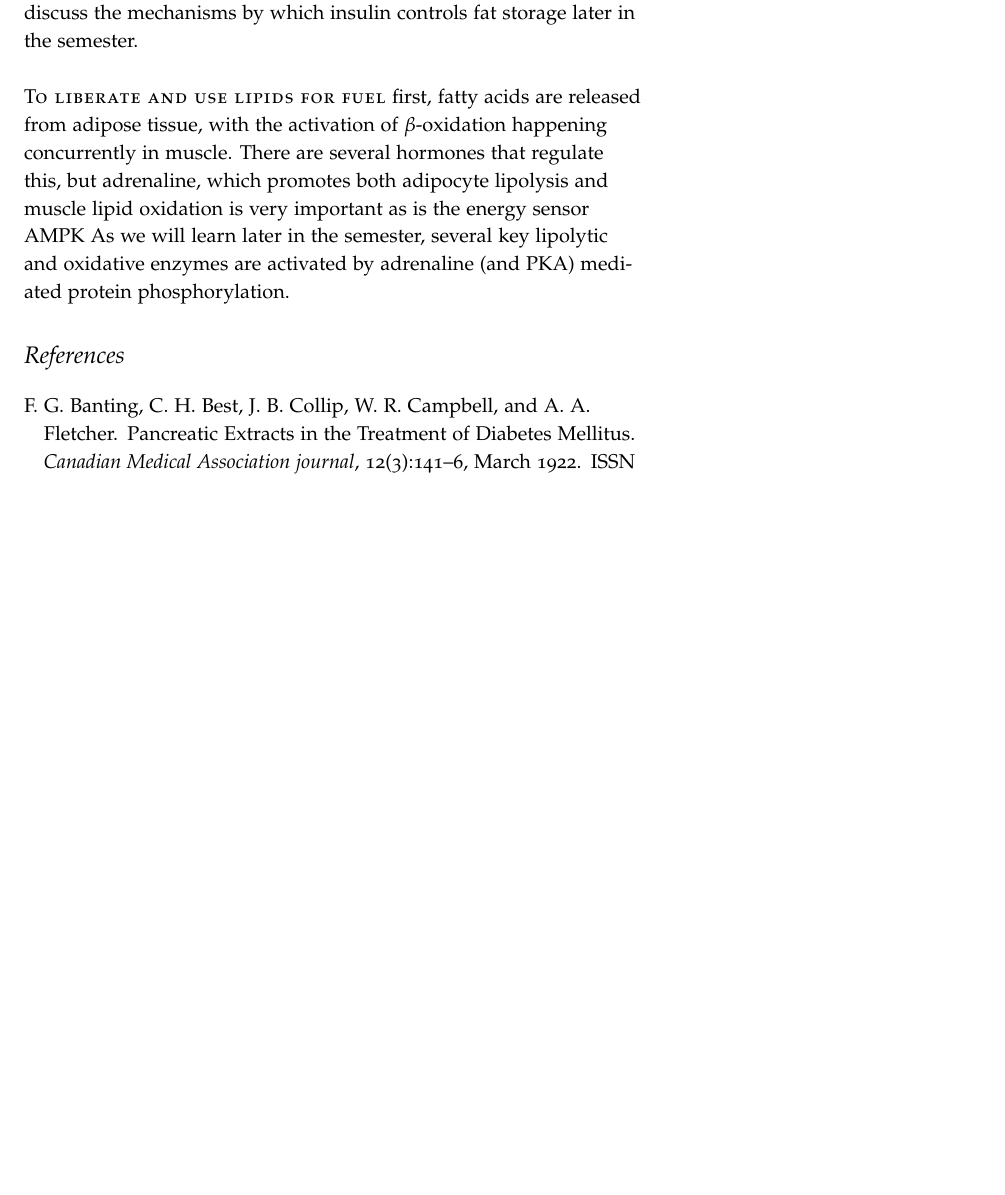
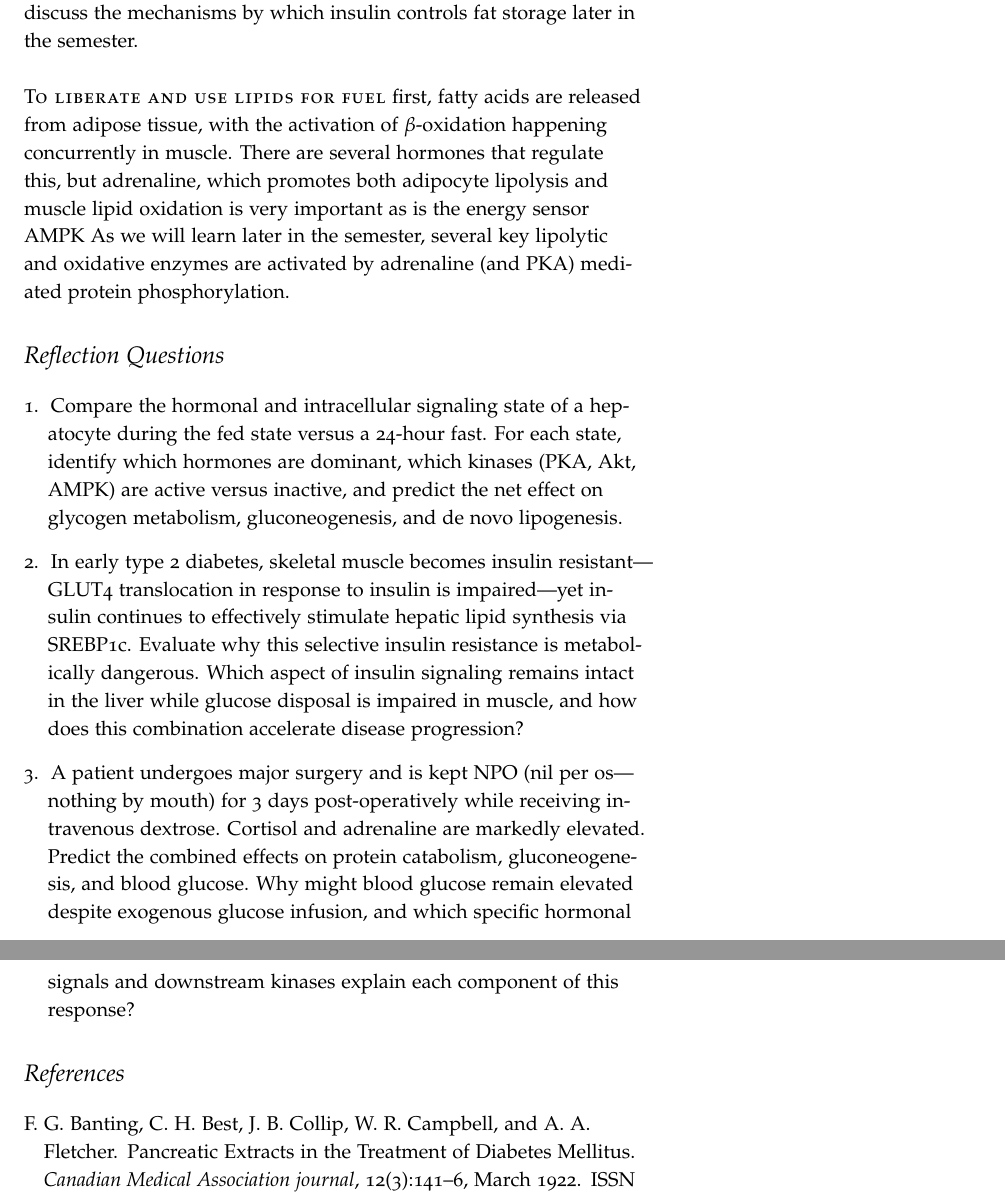
Before and after one commit to BridgesLab/MolecularNutrition, a LaTeX document (tex/endocrine-handout.tex): part of page 12 of 13 before the commit and two parts of pages 12 and 13 of 14 after it, the two joined at a grey line, cut so that both start at the same text, the shorter picture padded with empty space. Compiled offline with pdfLaTeX.

Commit message:
Created sample questions for endocrine review notes, part of issue #13

```diff
--- a/tex/endocrine-handout.tex
+++ b/tex/endocrine-handout.tex
@@ -278,6 +278,25 @@ Lipid synthesis is promoted by insulin and reversed by adrenaline.  Triglyceride
 \newthought{To liberate and use lipids for fuel} first, fatty acids are released from adipose tissue, with the activation of $\beta$-oxidation happening concurrently in muscle.  There are several hormones that regulate this, but adrenaline, which promotes both adipocyte lipolysis and muscle lipid oxidation is very important as is the energy sensor AMPK\@  As we will learn later in the semester, several key lipolytic and oxidative enzymes are activated by adrenaline (and PKA) mediated protein phosphorylation.
 
 \index{Endocrine Regulation|)}
+
+\section{Reflection Questions}
+
+\begin{enumerate}
+
+\item Compare the hormonal and intracellular signaling state of a hepatocyte during the fed state versus a 24-hour fast.
+  For each state, identify which hormones are dominant, which kinases (PKA, Akt, AMPK) are active versus inactive, and predict the net effect on glycogen metabolism, gluconeogenesis, and de novo lipogenesis.
+
+\item In early type 2 diabetes, skeletal muscle becomes insulin resistant---GLUT4 translocation in response to insulin is impaired---yet insulin continues to effectively stimulate hepatic lipid synthesis via SREBP1c.
+  Evaluate why this selective insulin resistance is metabolically dangerous.
+  Which aspect of insulin signaling remains intact in the liver while glucose disposal is impaired in muscle, and how does this combination accelerate disease progression?
+
+\item A patient undergoes major surgery and is kept NPO (nil per os---nothing by mouth) for 3 days post-operatively while receiving intravenous dextrose.
+  Cortisol and adrenaline are markedly elevated.
+  Predict the combined effects on protein catabolism, gluconeogenesis, and blood glucose.
+  Why might blood glucose remain elevated despite exogenous glucose infusion, and which specific hormonal signals and downstream kinases explain each component of this response?
+
+\end{enumerate}
+
 \bibliography{library}
 \bibliographystyle{plainnat}
 
```
Also changed, not shown: endocrine-handout.pdf (added), 1 other file.
